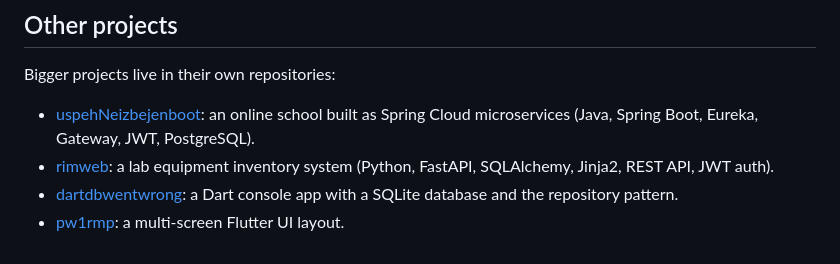
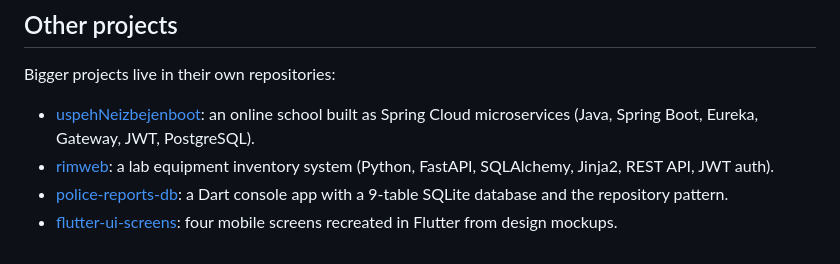
Before and after one commit to sdformeky/practice-works, a Markdown page: README.md, the part around the change. Drawn GitHub-style.

Commit message:
Update links to renamed repos

```diff
--- a/README.md
+++ b/README.md
@@ -270,5 +270,5 @@ Bigger projects live in their own repositories:
 
 - [uspehNeizbejenboot](https://github.com/sdformeky/uspehNeizbejenboot): an online school built as Spring Cloud microservices (Java, Spring Boot, Eureka, Gateway, JWT, PostgreSQL).
 - [rimweb](https://github.com/sdformeky/rimweb): a lab equipment inventory system (Python, FastAPI, SQLAlchemy, Jinja2, REST API, JWT auth).
-- [dartdbwentwrong](https://github.com/sdformeky/dartdbwentwrong): a Dart console app with a SQLite database and the repository pattern.
-- [pw1rmp](https://github.com/sdformeky/pw1rmp): a multi-screen Flutter UI layout.
+- [police-reports-db](https://github.com/sdformeky/police-reports-db): a Dart console app with a 9-table SQLite database and the repository pattern.
+- [flutter-ui-screens](https://github.com/sdformeky/flutter-ui-screens): four mobile screens recreated in Flutter from design mockups.
```
